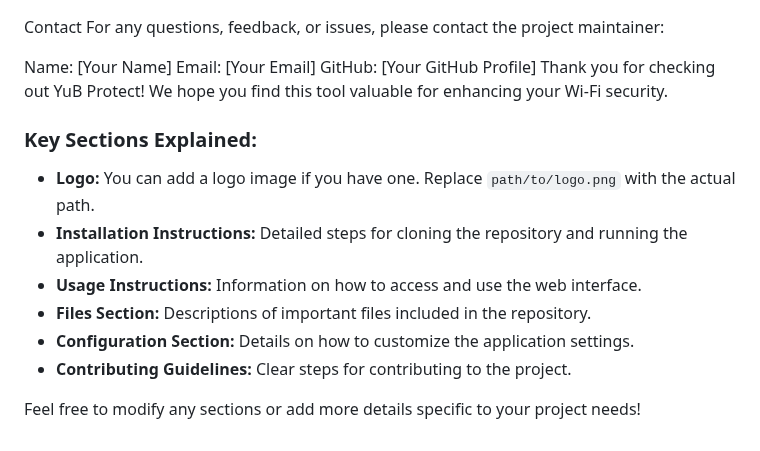
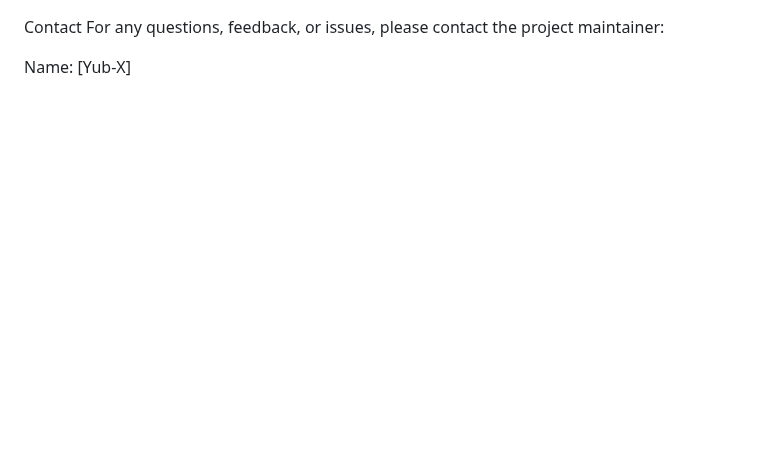
Before and after one commit to YuB-W/yubx_protect, a Markdown page: README.md, the part around one of its changes. Drawn GitHub-style; blank space fills up the shorter version.

```diff
--- a/README.md
+++ b/README.md
@@ -103,19 +80,4 @@ This project is licensed under the MIT License. See the LICENSE file for details
 Contact
 For any questions, feedback, or issues, please contact the project maintainer:
 
-Name: [Your Name]
-Email: [Your Email]
-GitHub: [Your GitHub Profile]
-Thank you for checking out YuB Protect! We hope you find this tool valuable for enhancing your Wi-Fi security.
-
-
-### Key Sections Explained:
-
-- **Logo:** You can add a logo image if you have one. Replace `path/to/logo.png` with the actual path.
-- **Installation Instructions:** Detailed steps for cloning the repository and running the application.
-- **Usage Instructions:** Information on how to access and use the web interface.
-- **Files Section:** Descriptions of important files included in the repository.
-- **Configuration Section:** Details on how to customize the application settings.
-- **Contributing Guidelines:** Clear steps for contributing to the project.
-
-Feel free to modify any sections or add more details specific to your project needs!
+Name: [Yub-X]
```
Also changed, not shown: other parts of README.md (+24 -47 lines).
